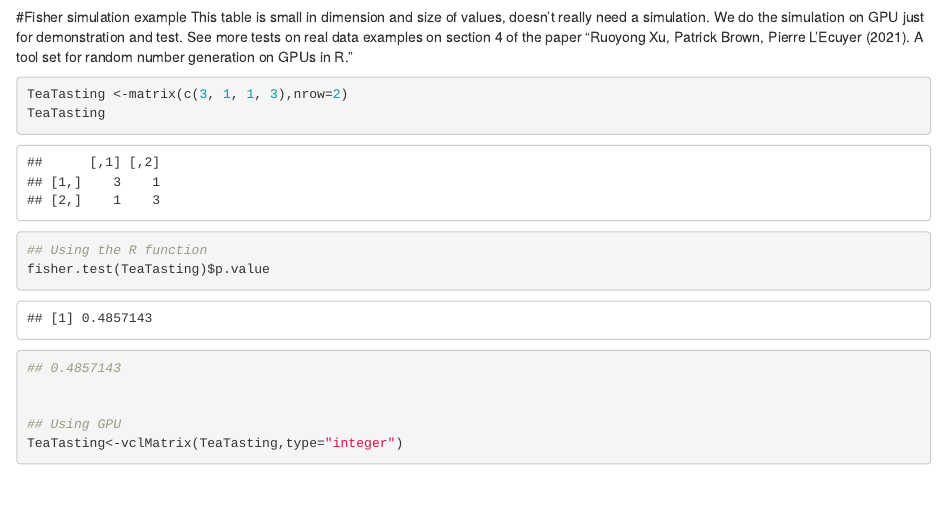
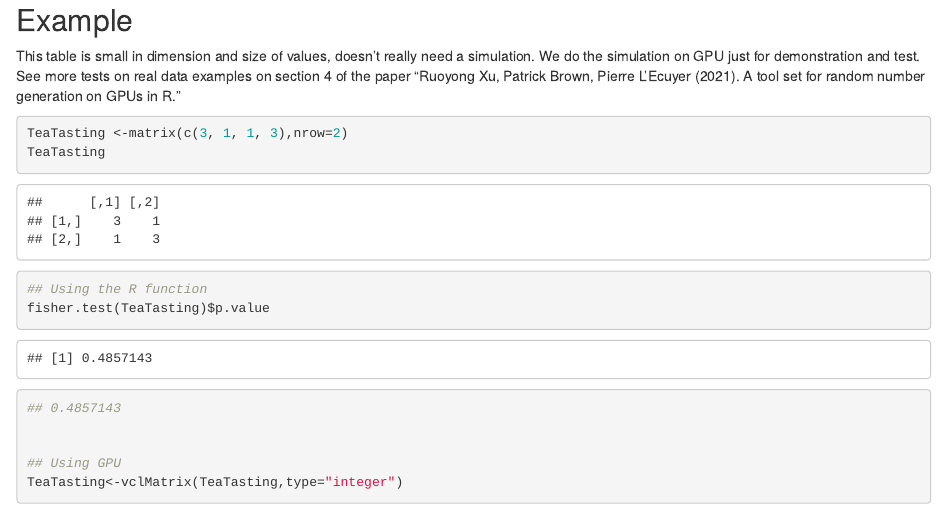
Before and after one commit to Ruoyong/clrng, an R Markdown document (vignettes/fisher.sim.Rmd): the page in a window 1100 px wide, from 230 px down before the commit and from 240 px down after it, so that both start at the same text. Rendered offline with R 4.5, knitr and Pandoc, with nearby package versions; some code elsewhere in the file could not run offline.

Commit message:
vignettes

````diff
--- a/vignettes/fisher.sim.Rmd
+++ b/vignettes/fisher.sim.Rmd
@@ -17,7 +17,7 @@ gpuInfo()$deviceName   #gpuInfo()$maxAllocatableMem/(1024^3)
 ```
 
 
-#Fisher simulation example
+## Example
 This table is small in dimension and size of values, doesn't really need a simulation. We do the simulation on GPU just for demonstration and test.
 See more tests on real data examples on section 4 of the paper "Ruoyong Xu, Patrick Brown, Pierre L’Ecuyer (2021). A tool set for random number generation on GPUs in R."
 ```{r  teaTasting, eval=T}
````
